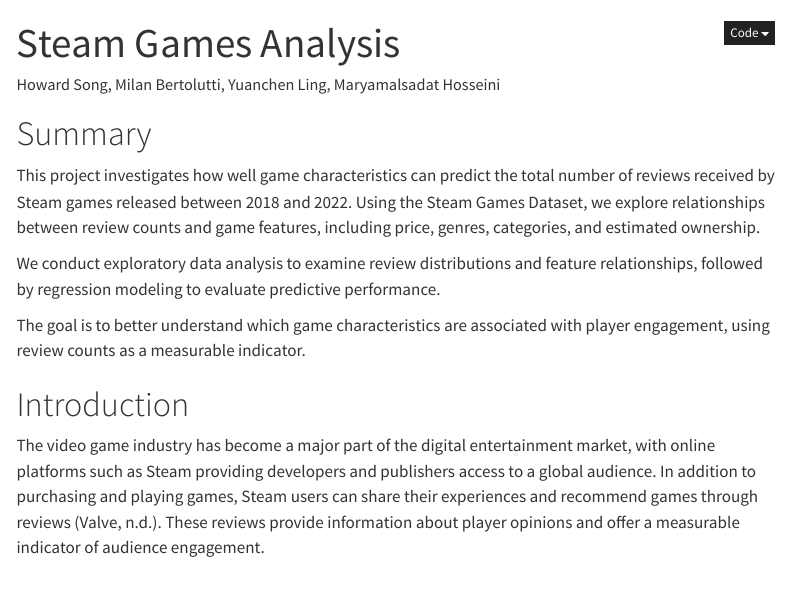
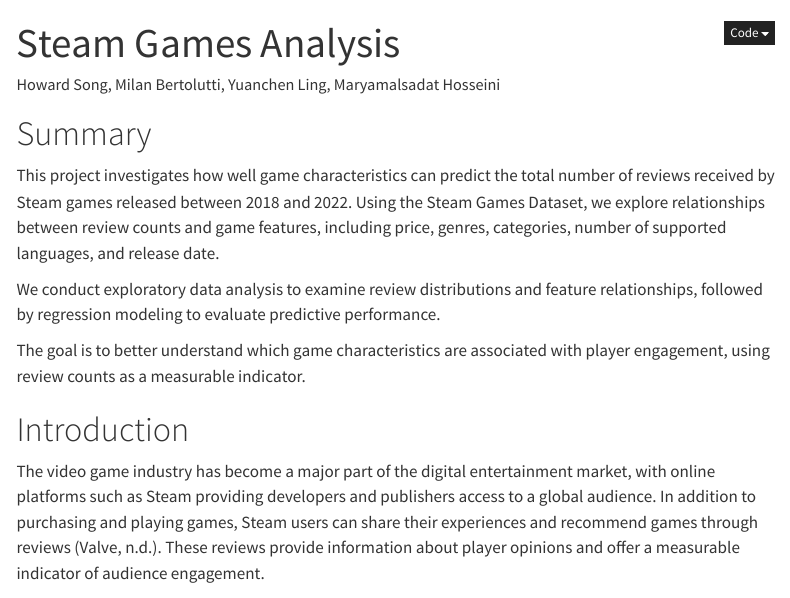
Before and after one commit to UBC-MDS-2026-27/DSCI-522-Group-13-Repository, a Quarto document (analysis/videogames-regression.qmd): the page in a window 1100 px wide, from its top. Rendered offline with R 4.5, knitr and Pandoc in place of Quarto, with nearby package versions; menus at the side of the page are left out.

Commit message:
small fixes; header + features

```diff
--- a/analysis/videogames-regression.qmd
+++ b/analysis/videogames-regression.qmd
@@ -11,7 +11,7 @@
 
 # Summary
 
-This project investigates how well game characteristics can predict the total number of reviews received by Steam games released between 2018 and 2022. Using the Steam Games Dataset, we explore relationships between review counts and game features, including price, genres, categories, and estimated ownership.
+This project investigates how well game characteristics can predict the total number of reviews received by Steam games released between 2018 and 2022. Using the Steam Games Dataset, we explore relationships between review counts and game features, including price, genres, categories, number of supported languages, and release date.
 
 We conduct exploratory data analysis to examine review distributions and feature relationships, followed by regression modeling to evaluate predictive performance.
 
```
Also changed, not shown: analysis/videogames-regression.qmd (1 more changed lines).
